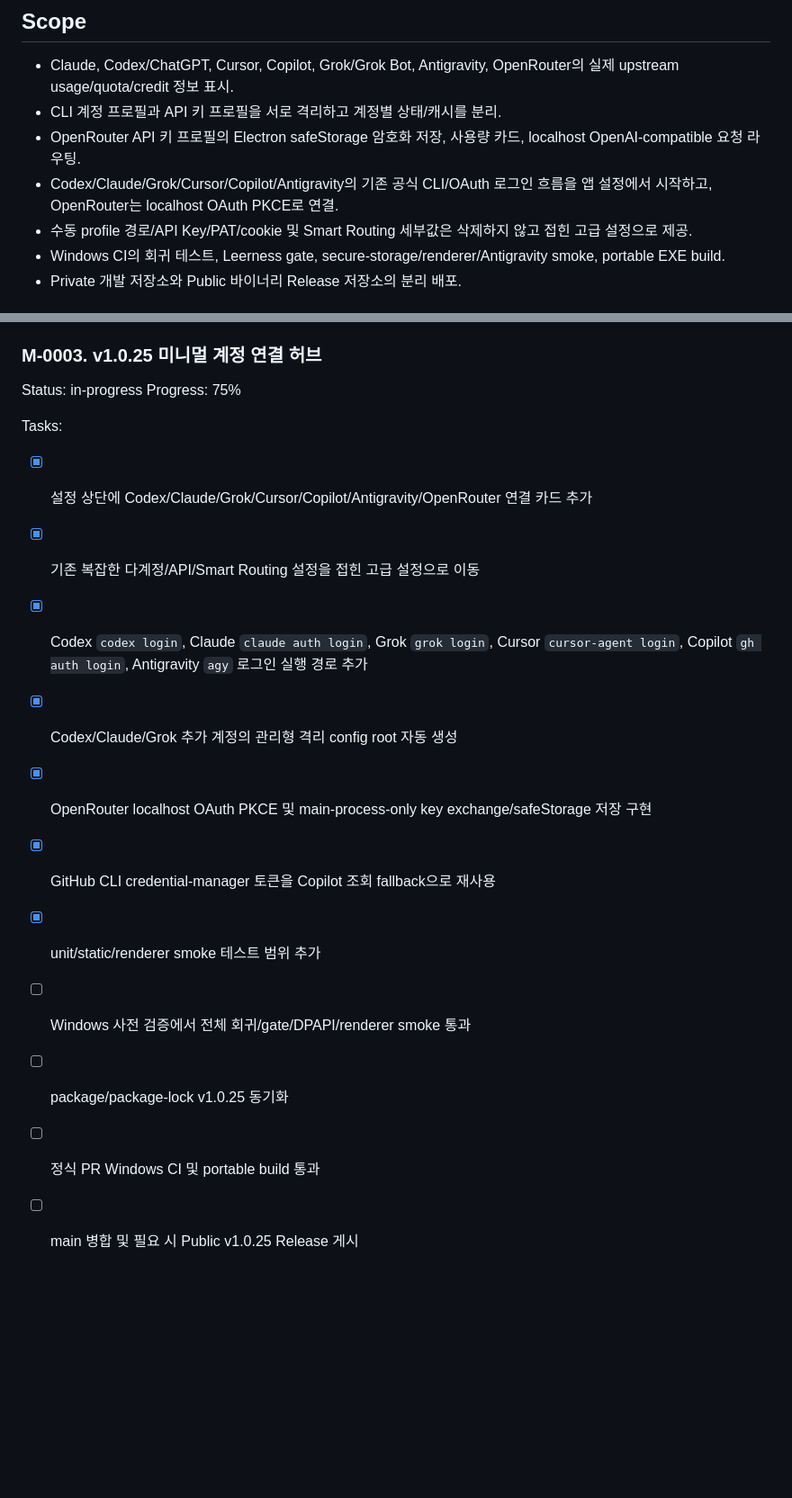
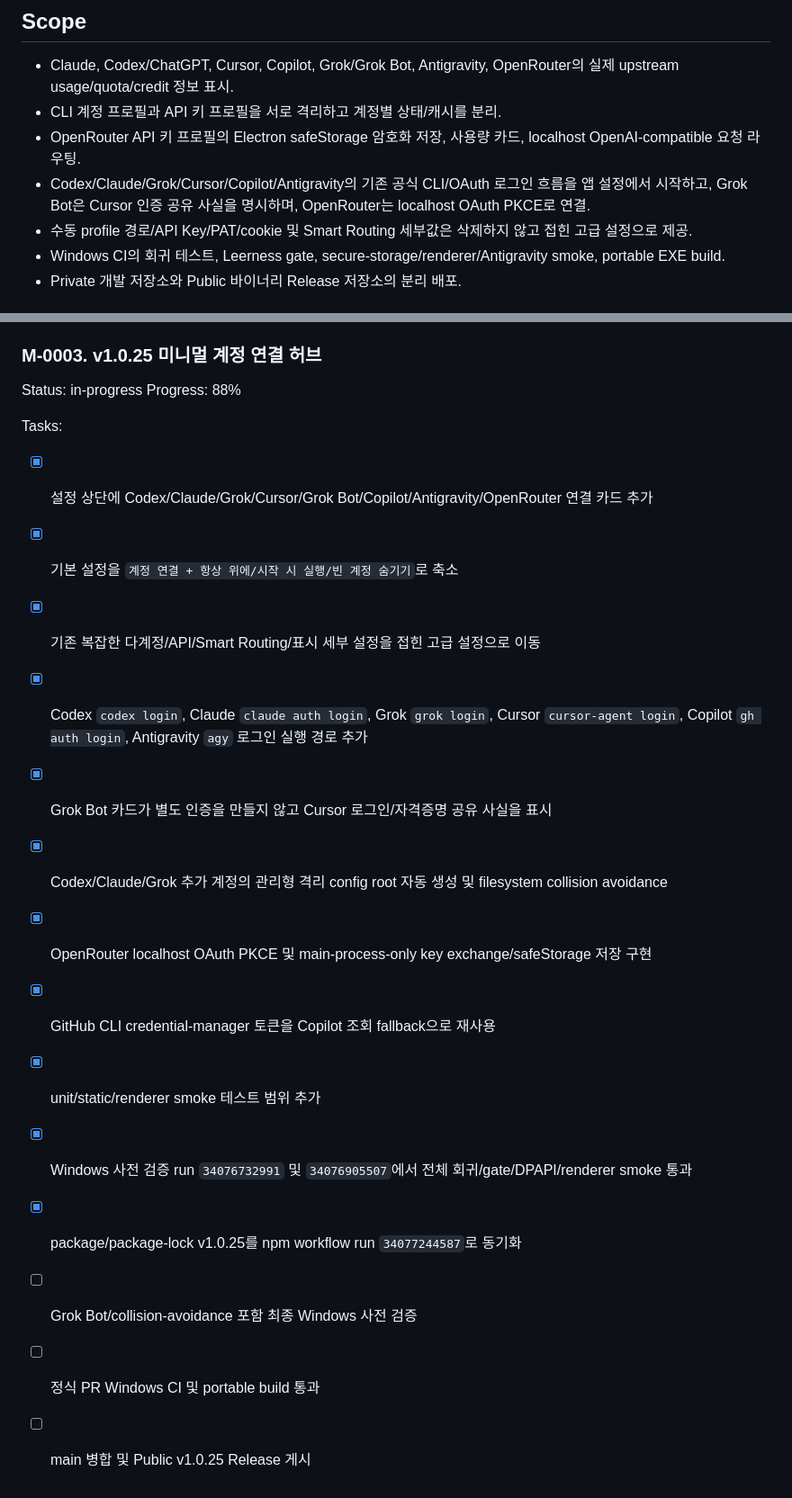
Before and after one commit to gugu9999gu/How-much-is-tokens, a Markdown page: .leerness/plan.md, 2 parts joined by grey strips. Shown at 90% size. Drawn GitHub-style; blank space fills up the shorter version.

Commit message:
docs: advance v1.0.25 minimal connection hub milestone

```diff
--- a/.leerness/plan.md
+++ b/.leerness/plan.md
@@ -27,7 +27,7 @@ doNotStore:
 - Claude, Codex/ChatGPT, Cursor, Copilot, Grok/Grok Bot, Antigravity, OpenRouter의 실제 upstream usage/quota/credit 정보 표시.
 - CLI 계정 프로필과 API 키 프로필을 서로 격리하고 계정별 상태/캐시를 분리.
 - OpenRouter API 키 프로필의 Electron safeStorage 암호화 저장, 사용량 카드, localhost OpenAI-compatible 요청 라우팅.
-- Codex/Claude/Grok/Cursor/Copilot/Antigravity의 기존 공식 CLI/OAuth 로그인 흐름을 앱 설정에서 시작하고, OpenRouter는 localhost OAuth PKCE로 연결.
+- Codex/Claude/Grok/Cursor/Copilot/Antigravity의 기존 공식 CLI/OAuth 로그인 흐름을 앱 설정에서 시작하고, Grok Bot은 Cursor 인증 공유 사실을 명시하며, OpenRouter는 localhost OAuth PKCE로 연결.
 - 수동 profile 경로/API Key/PAT/cookie 및 Smart Routing 세부값은 삭제하지 않고 접힌 고급 설정으로 제공.
 - Windows CI의 회귀 테스트, Leerness gate, secure-storage/renderer/Antigravity smoke, portable EXE build.
 - Private 개발 저장소와 Public 바이너리 Release 저장소의 분리 배포.
@@ -73,17 +73,20 @@ Tasks:
 
 ### M-0003. v1.0.25 미니멀 계정 연결 허브
 Status: in-progress
-Progress: 75%
+Progress: 88%
 
 Tasks:
-- [x] 설정 상단에 Codex/Claude/Grok/Cursor/Copilot/Antigravity/OpenRouter 연결 카드 추가
-- [x] 기존 복잡한 다계정/API/Smart Routing 설정을 접힌 고급 설정으로 이동
+- [x] 설정 상단에 Codex/Claude/Grok/Cursor/Grok Bot/Copilot/Antigravity/OpenRouter 연결 카드 추가
+- [x] 기본 설정을 `계정 연결 + 항상 위에/시작 시 실행/빈 계정 숨기기`로 축소
+- [x] 기존 복잡한 다계정/API/Smart Routing/표시 세부 설정을 접힌 고급 설정으로 이동
 - [x] Codex `codex login`, Claude `claude auth login`, Grok `grok login`, Cursor `cursor-agent login`, Copilot `gh auth login`, Antigravity `agy` 로그인 실행 경로 추가
-- [x] Codex/Claude/Grok 추가 계정의 관리형 격리 config root 자동 생성
+- [x] Grok Bot 카드가 별도 인증을 만들지 않고 Cursor 로그인/자격증명 공유 사실을 표시
+- [x] Codex/Claude/Grok 추가 계정의 관리형 격리 config root 자동 생성 및 filesystem collision avoidance
 - [x] OpenRouter localhost OAuth PKCE 및 main-process-only key exchange/safeStorage 저장 구현
 - [x] GitHub CLI credential-manager 토큰을 Copilot 조회 fallback으로 재사용
 - [x] unit/static/renderer smoke 테스트 범위 추가
-- [ ] Windows 사전 검증에서 전체 회귀/gate/DPAPI/renderer smoke 통과
-- [ ] package/package-lock v1.0.25 동기화
+- [x] Windows 사전 검증 run `34076732991` 및 `34076905507`에서 전체 회귀/gate/DPAPI/renderer smoke 통과
+- [x] package/package-lock v1.0.25를 npm workflow run `34077244587`로 동기화
+- [ ] Grok Bot/collision-avoidance 포함 최종 Windows 사전 검증
 - [ ] 정식 PR Windows CI 및 portable build 통과
-- [ ] main 병합 및 필요 시 Public v1.0.25 Release 게시
+- [ ] main 병합 및 Public v1.0.25 Release 게시
```
